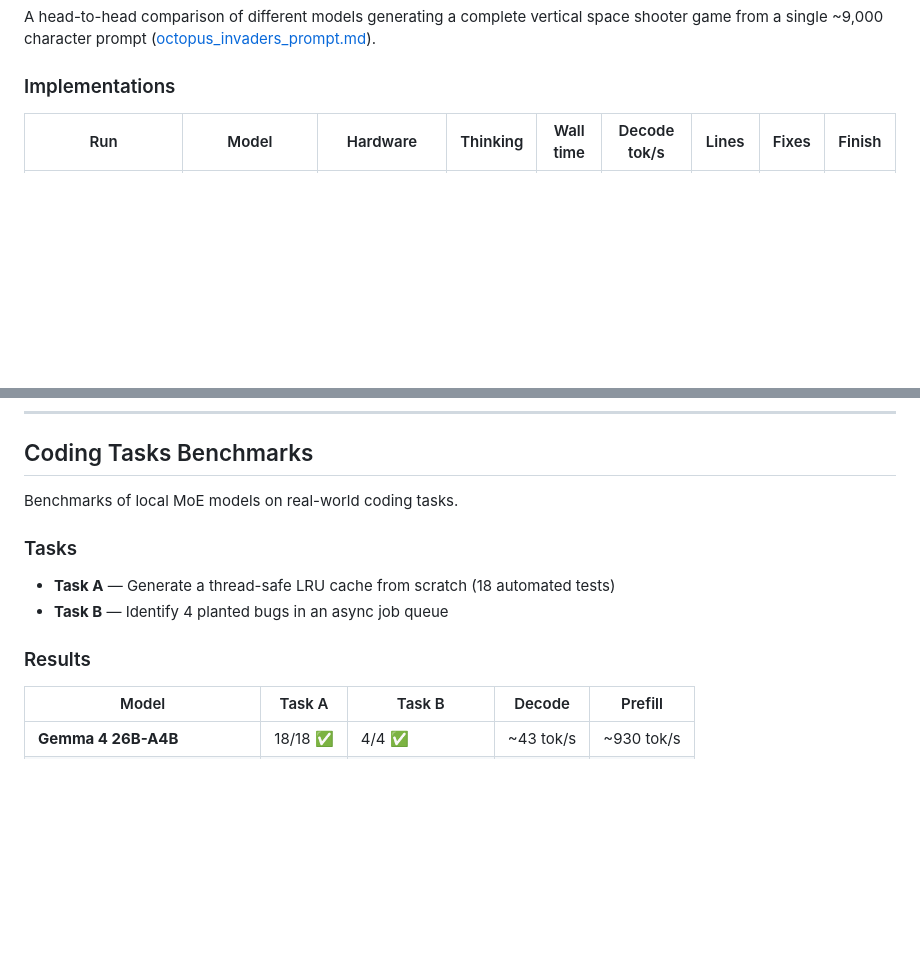
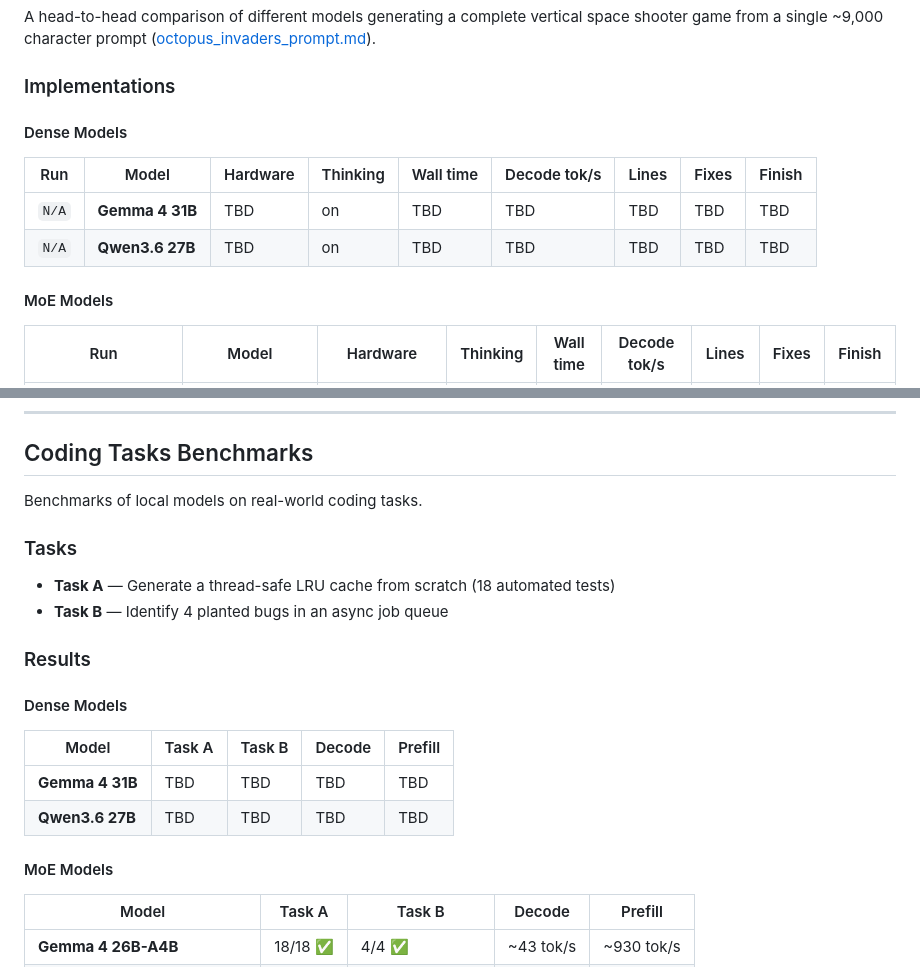
Before and after one commit to dagacha/benchmarks, a Markdown page: README.md, 2 parts joined by grey strips. Rendered like a GitHub page; blank space fills up the shorter version.

Commit message:
docs: split models into Dense and MoE categories in main README

```diff
--- a/README.md
+++ b/README.md
@@ -15,6 +15,13 @@ A head-to-head comparison of different models generating a complete vertical spa
 
 ### Implementations
 
+#### Dense Models
+| Run | Model | Hardware | Thinking | Wall time | Decode tok/s | Lines | Fixes | Finish |
+|-----|-------|----------|----------|-----------|--------------|-------|-------|--------|
+| `N/A` | **Gemma 4 31B** | TBD | on | TBD | TBD | TBD | TBD | TBD |
+| `N/A` | **Qwen3.6 27B** | TBD | on | TBD | TBD | TBD | TBD | TBD |
+
+#### MoE Models
 | Run | Model | Hardware | Thinking | Wall time | Decode tok/s | Lines | Fixes | Finish |
 |-----|-------|----------|----------|-----------|--------------|-------|-------|--------|
 | [`space-shooter/`](space-shooter-results/space-shooter/) | **Qwen3.6-35B-A3B** (llama.cpp GGUF) | Ryzen AI Max+ 395 / Radeon 8060S | on | 5m 18s | ~50 | 1,470 | 2 | stop |
@@ -105,7 +112,7 @@ See [LICENSE](LICENSE)
 
 ## Coding Tasks Benchmarks
 
-Benchmarks of local MoE models on real-world coding tasks.
+Benchmarks of local models on real-world coding tasks.
 
 ### Tasks
 
@@ -114,6 +121,13 @@ Benchmarks of local MoE models on real-world coding tasks.
 
 ### Results
 
+#### Dense Models
+| Model | Task A | Task B | Decode | Prefill |
+|---|---|---|---|---|
+| **Gemma 4 31B** | TBD | TBD | TBD | TBD |
+| **Qwen3.6 27B** | TBD | TBD | TBD | TBD |
+
+#### MoE Models
 | Model | Task A | Task B | Decode | Prefill |
 |---|---|---|---|---|
 | **Gemma 4 26B-A4B** | 18/18 ✅ | 4/4 ✅ | ~43 tok/s | ~930 tok/s |
```
